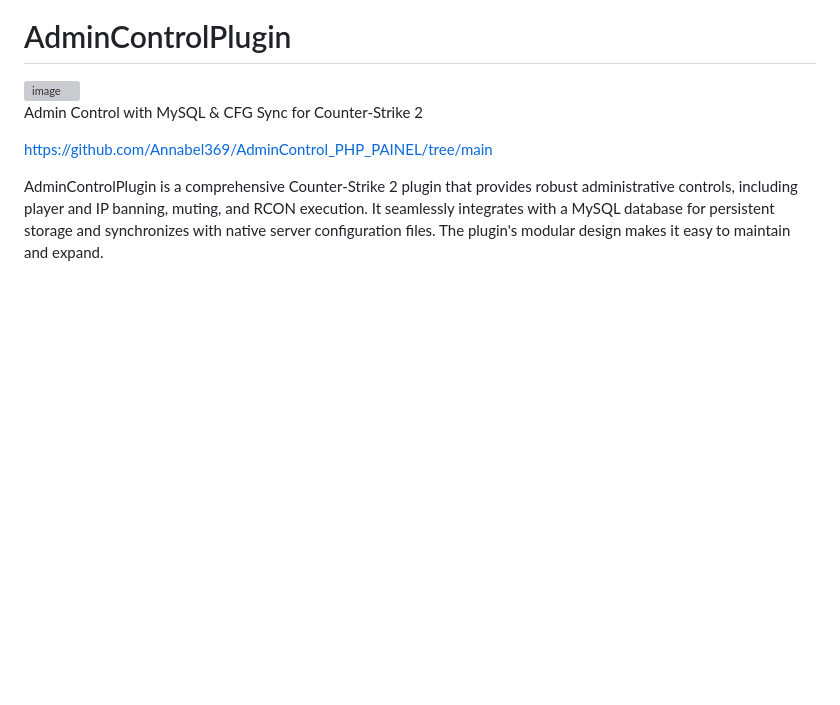
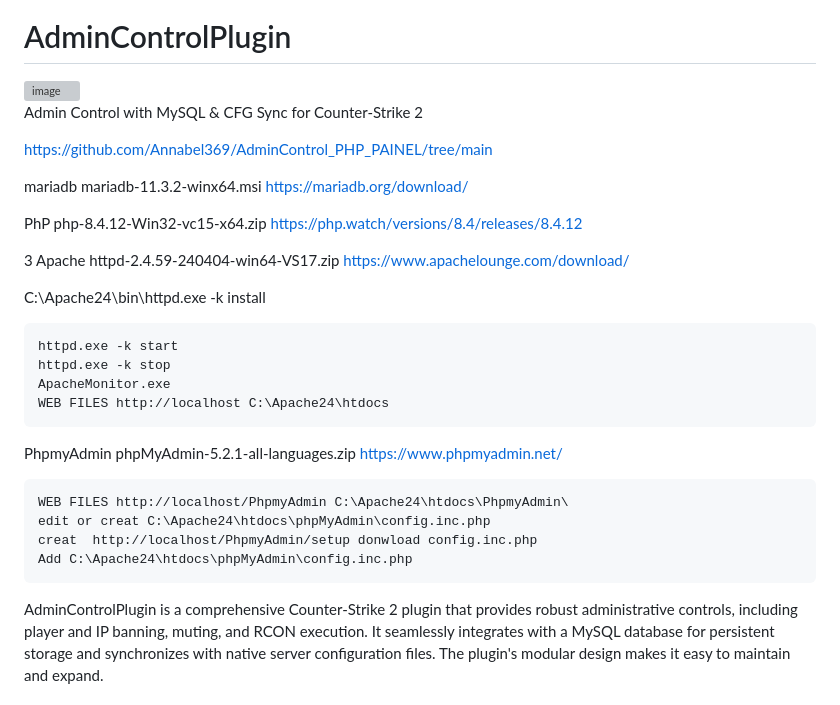
Before and after one commit to Annabel369/AdminControl, a Markdown page: README.md, the part around the change. Rendered like a GitHub page; blank space fills up the shorter version; grey boxes are pictures that could not be loaded.

```diff
--- a/README.md
+++ b/README.md
@@ -4,6 +4,27 @@
 Admin Control with MySQL & CFG Sync for Counter-Strike 2
 
 https://github.com/Annabel369/AdminControl_PHP_PAINEL/tree/main
+
+mariadb mariadb-11.3.2-winx64.msi https://mariadb.org/download/
+
+PhP php-8.4.12-Win32-vc15-x64.zip https://php.watch/versions/8.4/releases/8.4.12
+
+3 Apache httpd-2.4.59-240404-win64-VS17.zip https://www.apachelounge.com/download/
+
+C:\Apache24\bin\httpd.exe -k install
+
+
+	httpd.exe -k start
+	httpd.exe -k stop
+	ApacheMonitor.exe
+	WEB FILES http://localhost C:\Apache24\htdocs
+
+PhpmyAdmin phpMyAdmin-5.2.1-all-languages.zip https://www.phpmyadmin.net/
+
+	WEB FILES http://localhost/PhpmyAdmin C:\Apache24\htdocs\PhpmyAdmin\
+	edit or creat C:\Apache24\htdocs\phpMyAdmin\config.inc.php
+ 	creat  http://localhost/PhpmyAdmin/setup donwload config.inc.php
+  	Add C:\Apache24\htdocs\phpMyAdmin\config.inc.php
 
 
 AdminControlPlugin is a comprehensive Counter-Strike 2 plugin that provides robust administrative controls, including player and IP banning, muting, and RCON execution. It seamlessly integrates with a MySQL database for persistent storage and synchronizes with native server configuration files. The plugin's modular design makes it easy to maintain and expand.
```
